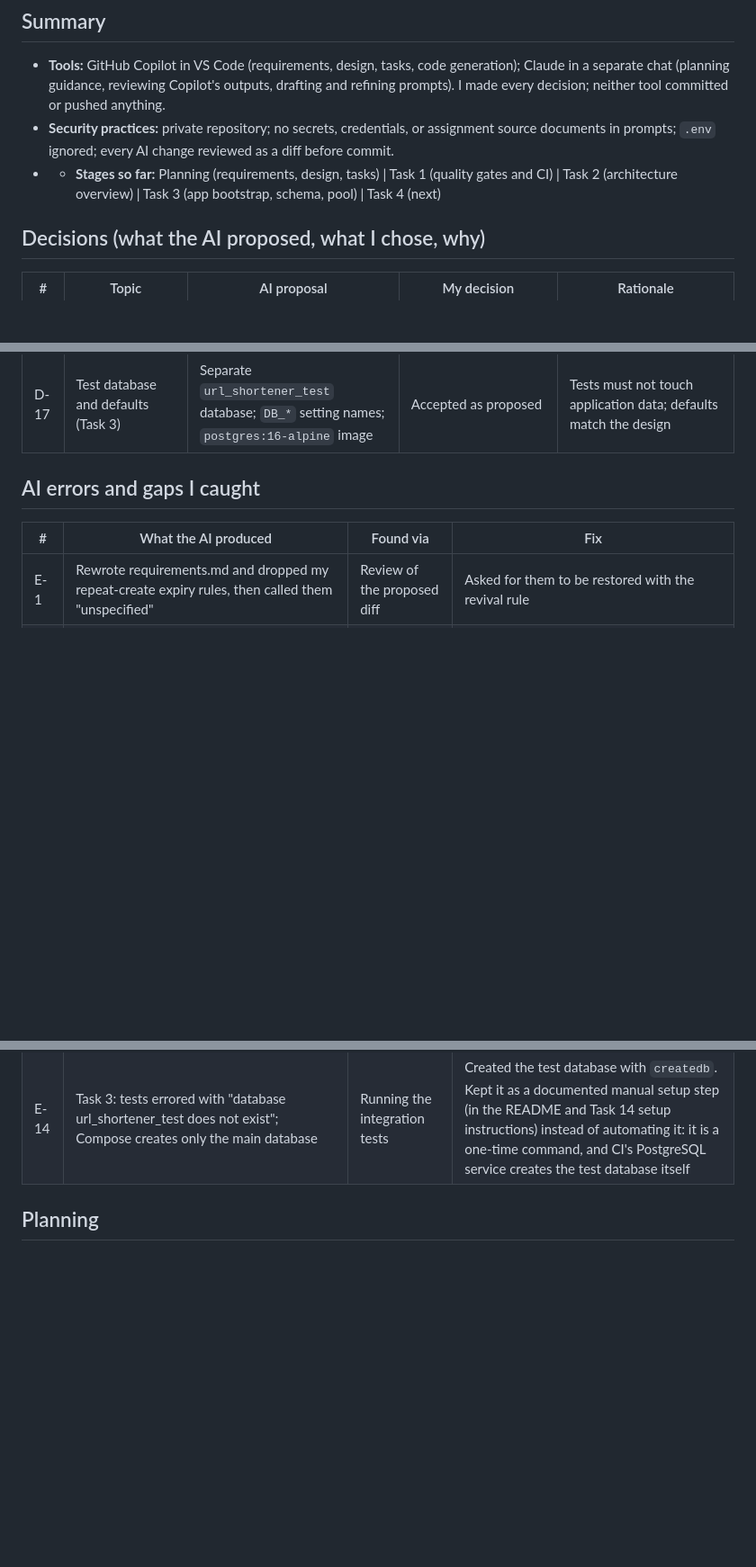
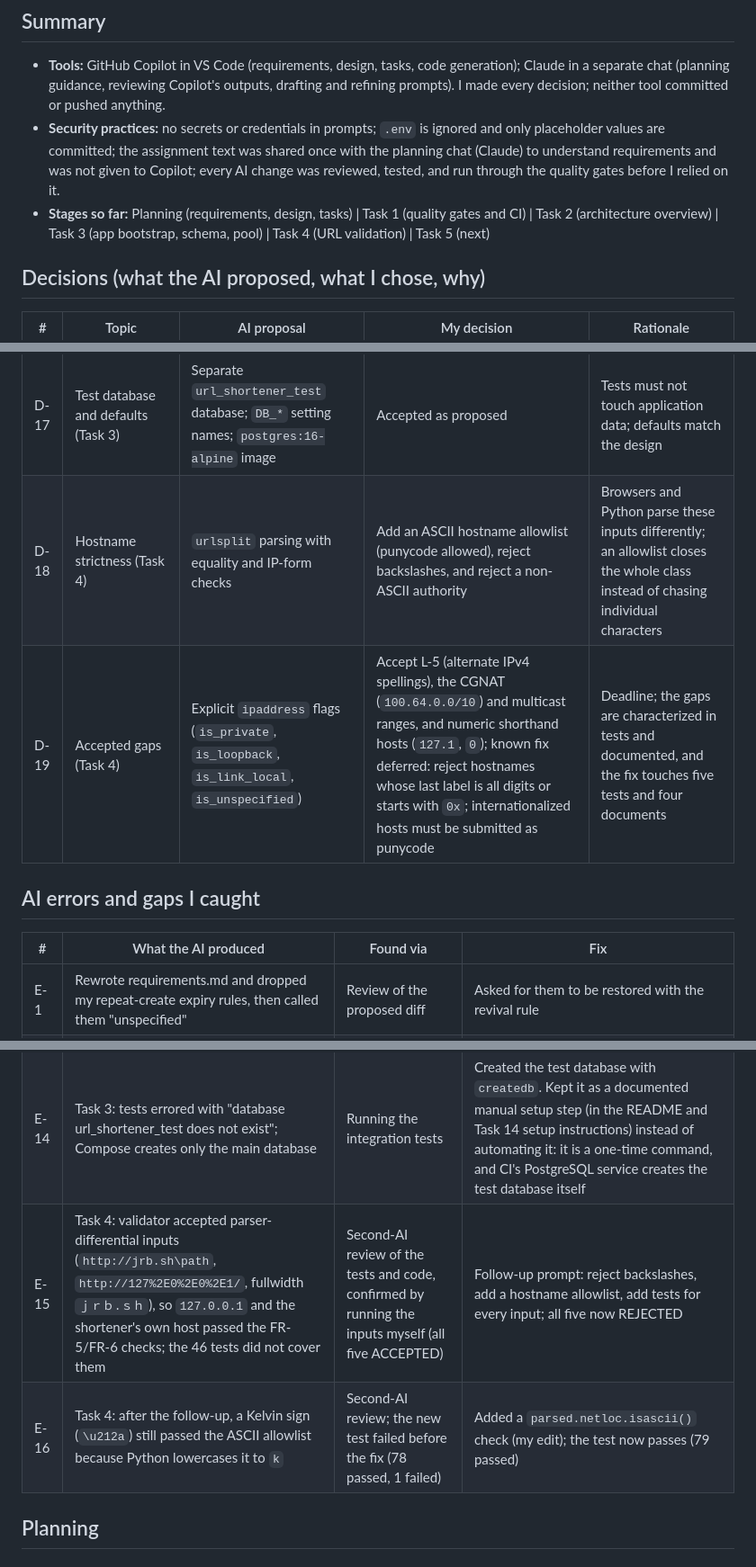
Before and after one commit to jannisrufina/AI-URL-Shortner, a Markdown page: docs/AI_usage_log.md, 3 parts joined by grey strips. Shown at 90% size. Drawn GitHub-style; blank space fills up the shorter version.

Commit message:
AI usage log: Task 4 entries

```diff
--- a/docs/AI_usage_log.md
+++ b/docs/AI_usage_log.md
@@ -5,8 +5,8 @@ _Summary, decision, error and sign-off sections added 2026-09-29 after the plann
 ## Summary
 
 - **Tools:** GitHub Copilot in VS Code (requirements, design, tasks, code generation); Claude in a separate chat (planning guidance, reviewing Copilot's outputs, drafting and refining prompts). I made every decision; neither tool committed or pushed anything.
-- **Security practices:** private repository; no secrets, credentials, or assignment source documents in prompts; `.env` ignored; every AI change reviewed as a diff before commit.
-- - **Stages so far:** Planning (requirements, design, tasks) | Task 1 (quality gates and CI) | Task 2 (architecture overview) | Task 3 (app bootstrap, schema, pool) | Task 4 (next)
+- **Security practices:** no secrets or credentials in prompts; `.env` is ignored and only placeholder values are committed; the assignment text was shared once with the planning chat (Claude) to understand requirements and was not given to Copilot; every AI change was reviewed, tested, and run through the quality gates before I relied on it.
+- **Stages so far:** Planning (requirements, design, tasks) | Task 1 (quality gates and CI) | Task 2 (architecture overview) | Task 3 (app bootstrap, schema, pool) | Task 4 (URL validation) | Task 5 (next)
 
 ## Decisions (what the AI proposed, what I chose, why)
 
@@ -29,6 +29,8 @@ _Summary, decision, error and sign-off sections added 2026-09-29 after the plann
 | D-15 | Architecture doc gaps (Task 2) | Overview reported "no contradictions or gaps" | Accepted the draft as generated; small fixes deferred to Task 12 (reconcile with built code) | Moving fast; the doc gets rewritten against the real code anyway |
 | D-16 | Where DB tests run (Task 3) | AI could only run offline checks (Docker missing) and left 5 integration tests skipped | Installed Docker Desktop (ARM64 build) and ran the tests against a real PostgreSQL | Compose is a required deliverable (NFR-6) and the migration, indexes, and pool behavior needed real verification |
 | D-17 | Test database and defaults (Task 3) | Separate `url_shortener_test` database; `DB_*` setting names; `postgres:16-alpine` image | Accepted as proposed | Tests must not touch application data; defaults match the design |
+| D-18 | Hostname strictness (Task 4) | `urlsplit` parsing with equality and IP-form checks | Add an ASCII hostname allowlist (punycode allowed), reject backslashes, and reject a non-ASCII authority | Browsers and Python parse these inputs differently; an allowlist closes the whole class instead of chasing individual characters |
+| D-19 | Accepted gaps (Task 4) | Explicit `ipaddress` flags (`is_private`, `is_loopback`, `is_link_local`, `is_unspecified`) | Accept L-5 (alternate IPv4 spellings), the CGNAT (`100.64.0.0/10`) and multicast ranges, and numeric shorthand hosts (`127.1`, `0`); known fix deferred: reject hostnames whose last label is all digits or starts with `0x`; internationalized hosts must be submitted as punycode | Deadline; the gaps are characterized in tests and documented, and the fix touches five tests and four documents |
 
 ## AI errors and gaps I caught
 
@@ -48,6 +50,8 @@ _Summary, decision, error and sign-off sections added 2026-09-29 after the plann
 | E-12 | Task 3: five integration tests skipped locally because Docker was not installed, so the migration, constraints, and pool behavior were unverified | AI's own report, then my review | Installed Docker Desktop (ARM64 build); ran the integration tests locally against a real PostgreSQL: 5 passed. CI (Actions run 7) also ran them: 19 passed, 0 skipped |
 | E-13 | Task 3: integration tests skip when `TEST_DATABASE_URL` is missing, so CI could pass without running them | Second-AI review | Added REQUIRE_DB; verified it fails locally without a database; CI passed. |
 | E-14 | Task 3: tests errored with "database url_shortener_test does not exist"; Compose creates only the main database | Running the integration tests | Created the test database with `createdb`. Kept it as a documented manual setup step (in the README and Task 14 setup instructions) instead of automating it: it is a one-time command, and CI's PostgreSQL service creates the test database itself |
+| E-15 | Task 4: validator accepted parser-differential inputs (`http://jrb.sh\path`, `http://127%2E0%2E0%2E1/`, fullwidth `ｊｒｂ.ｓｈ`), so `127.0.0.1` and the shortener's own host passed the FR-5/FR-6 checks; the 46 tests did not cover them | Second-AI review of the tests and code, confirmed by running the inputs myself (all five ACCEPTED) | Follow-up prompt: reject backslashes, add a hostname allowlist, add tests for every input; all five now REJECTED |
+| E-16 | Task 4: after the follow-up, a Kelvin sign (`\u212a`) still passed the ASCII allowlist because Python lowercases it to `k` | Second-AI review; the new test failed before the fix (78 passed, 1 failed) | Added a `parsed.netloc.isascii()` check (my edit); the test now passes (79 passed) |
 
 ## Planning
 ### Prompt:
```
